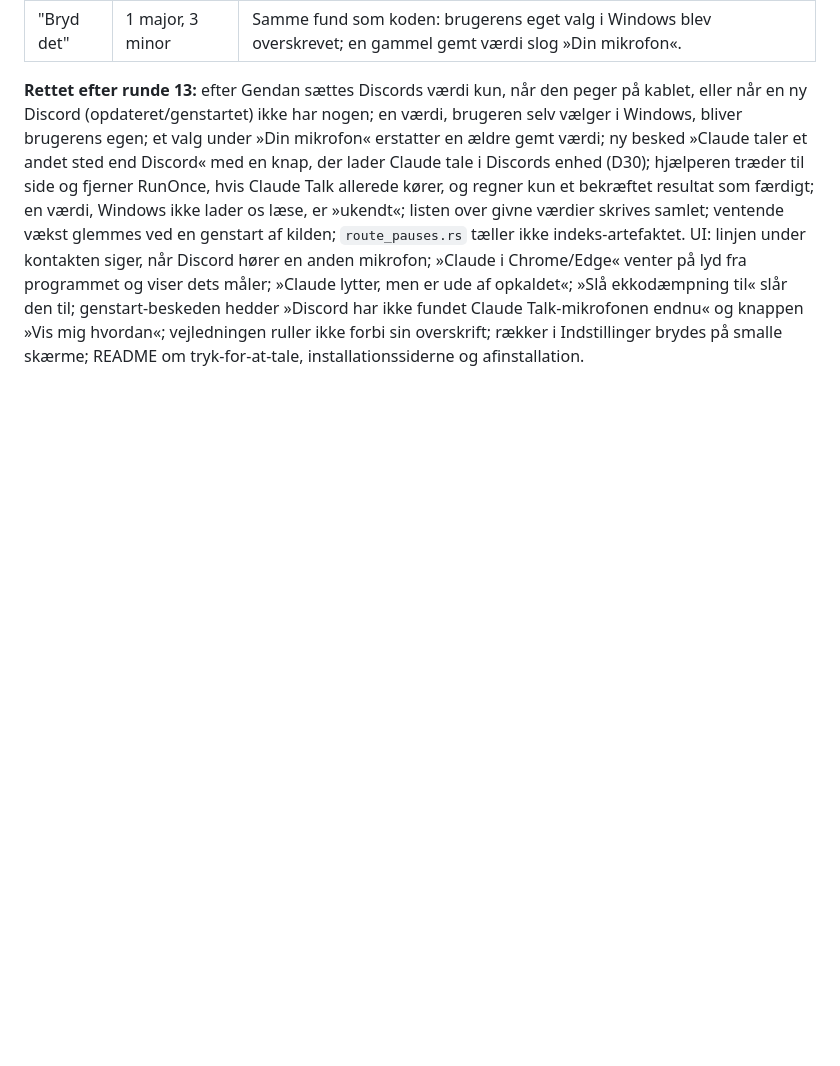
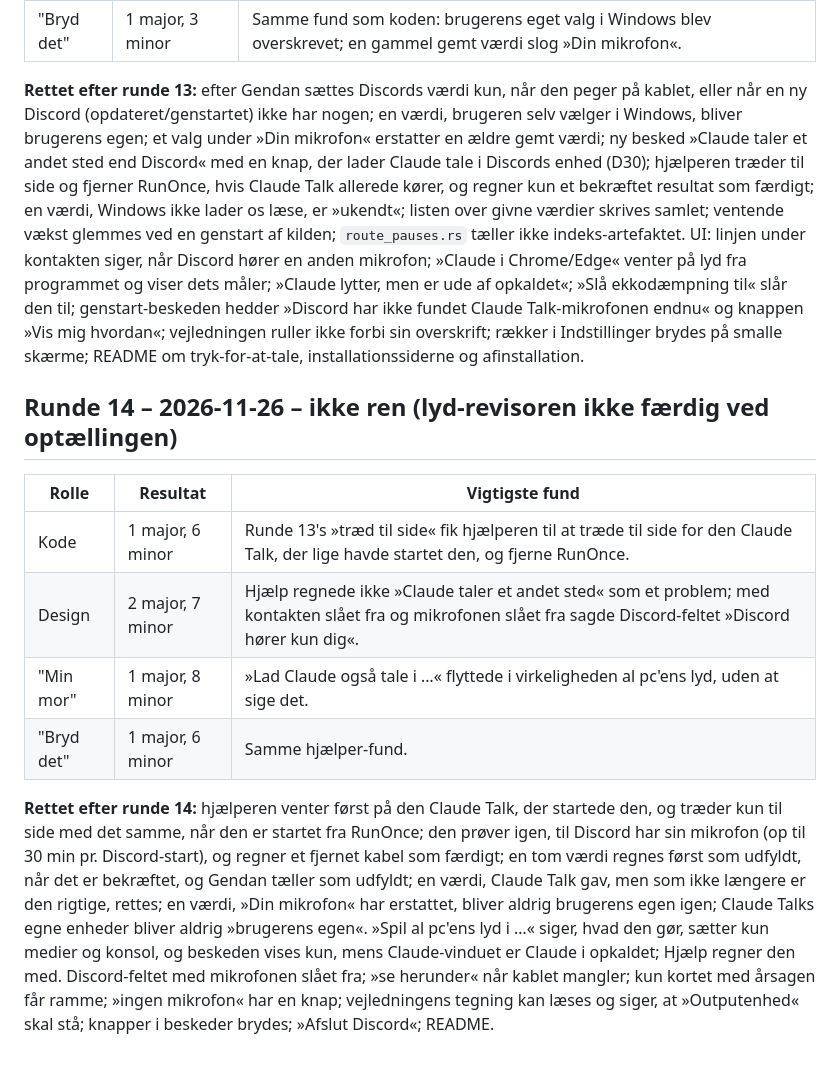
Before and after one commit to clark-nielsen-gif/Claude-talk, a Markdown page: REVIEWS.md, the part around the change. Rendered like a GitHub page; blank space fills up the shorter version.

```diff
--- a/REVIEWS.md
+++ b/REVIEWS.md
@@ -188,3 +188,14 @@ Hver runde laves af fem nye, uafhængige reviewere (ingen kender de tidligere ru
 | "Bryd det" | 1 major, 3 minor | Samme fund som koden: brugerens eget valg i Windows blev overskrevet; en gammel gemt værdi slog »Din mikrofon«. |
 
 **Rettet efter runde 13:** efter Gendan sættes Discords værdi kun, når den peger på kablet, eller når en ny Discord (opdateret/genstartet) ikke har nogen; en værdi, brugeren selv vælger i Windows, bliver brugerens egen; et valg under »Din mikrofon« erstatter en ældre gemt værdi; ny besked »Claude taler et andet sted end Discord« med en knap, der lader Claude tale i Discords enhed (D30); hjælperen træder til side og fjerner RunOnce, hvis Claude Talk allerede kører, og regner kun et bekræftet resultat som færdigt; en værdi, Windows ikke lader os læse, er »ukendt«; listen over givne værdier skrives samlet; ventende vækst glemmes ved en genstart af kilden; `route_pauses.rs` tæller ikke indeks-artefaktet. UI: linjen under kontakten siger, når Discord hører en anden mikrofon; »Claude i Chrome/Edge« venter på lyd fra programmet og viser dets måler; »Claude lytter, men er ude af opkaldet«; »Slå ekkodæmpning til« slår den til; genstart-beskeden hedder »Discord har ikke fundet Claude Talk-mikrofonen endnu« og knappen »Vis mig hvordan«; vejledningen ruller ikke forbi sin overskrift; rækker i Indstillinger brydes på smalle skærme; README om tryk-for-at-tale, installationssiderne og afinstallation.
+
+## Runde 14 – 2026-11-26 – ikke ren (lyd-revisoren ikke færdig ved optællingen)
+
+| Rolle | Resultat | Vigtigste fund |
+|---|---|---|
+| Kode | 1 major, 6 minor | Runde 13's »træd til side« fik hjælperen til at træde til side for den Claude Talk, der lige havde startet den, og fjerne RunOnce. |
+| Design | 2 major, 7 minor | Hjælp regnede ikke »Claude taler et andet sted« som et problem; med kontakten slået fra og mikrofonen slået fra sagde Discord-feltet »Discord hører kun dig«. |
+| "Min mor" | 1 major, 8 minor | »Lad Claude også tale i …« flyttede i virkeligheden al pc'ens lyd, uden at sige det. |
+| "Bryd det" | 1 major, 6 minor | Samme hjælper-fund. |
+
+**Rettet efter runde 14:** hjælperen venter først på den Claude Talk, der startede den, og træder kun til side med det samme, når den er startet fra RunOnce; den prøver igen, til Discord har sin mikrofon (op til 30 min pr. Discord-start), og regner et fjernet kabel som færdigt; en tom værdi regnes først som udfyldt, når det er bekræftet, og Gendan tæller som udfyldt; en værdi, Claude Talk gav, men som ikke længere er den rigtige, rettes; en værdi, »Din mikrofon« har erstattet, bliver aldrig brugerens egen igen; Claude Talks egne enheder bliver aldrig »brugerens egen«. »Spil al pc'ens lyd i …« siger, hvad den gør, sætter kun medier og konsol, og beskeden vises kun, mens Claude-vinduet er Claude i opkaldet; Hjælp regner den med. Discord-feltet med mikrofonen slået fra; »se herunder« når kablet mangler; kun kortet med årsagen får ramme; »ingen mikrofon« har en knap; vejledningens tegning kan læses og siger, at »Outputenhed« skal stå; knapper i beskeder brydes; »Afslut Discord«; README.
```
Also changed, not shown: DECISIONS.md (+1 -1 lines), README.md (+2 -2 lines), docs/screenshots/main-discord-wrong-mic--light.png, 9 other files.
